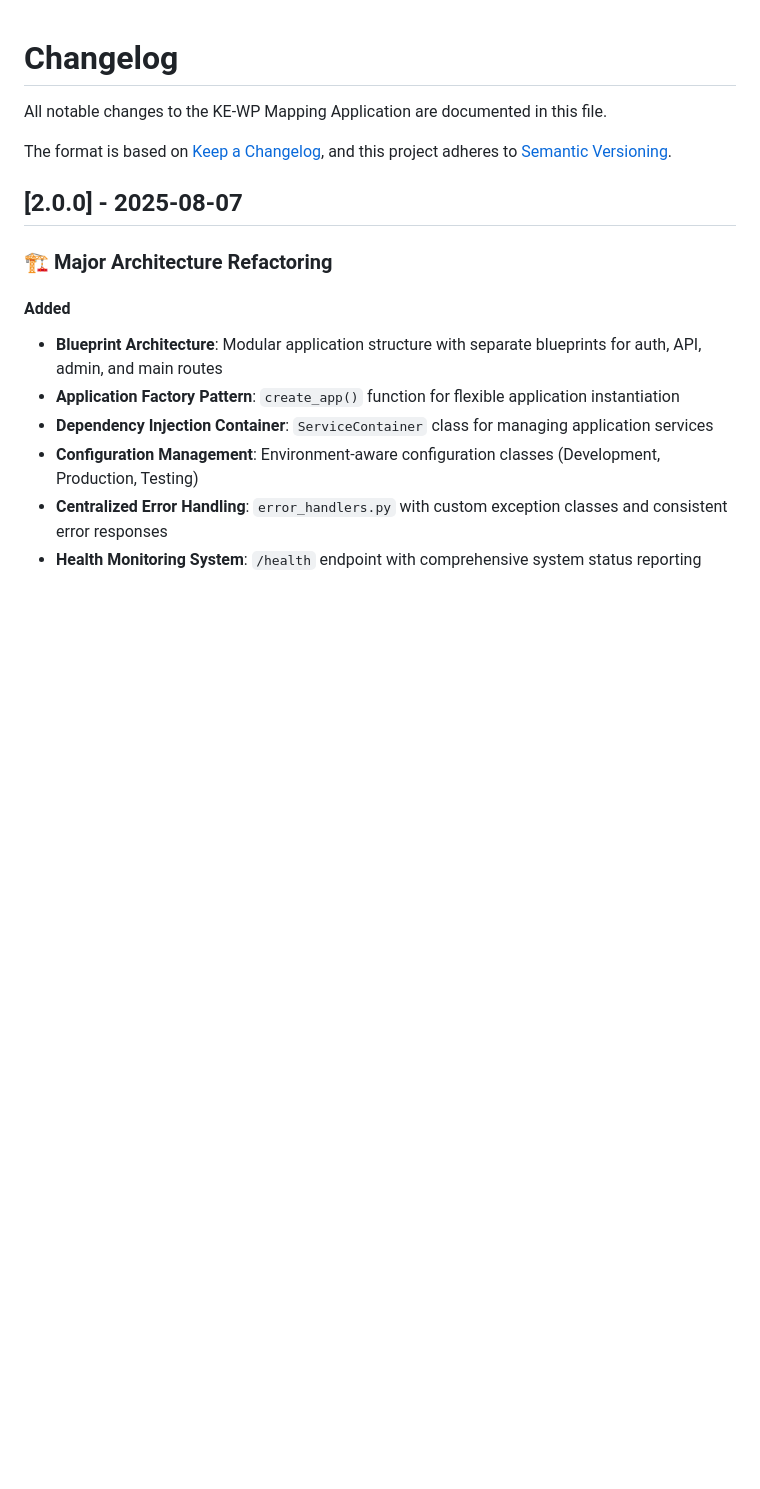
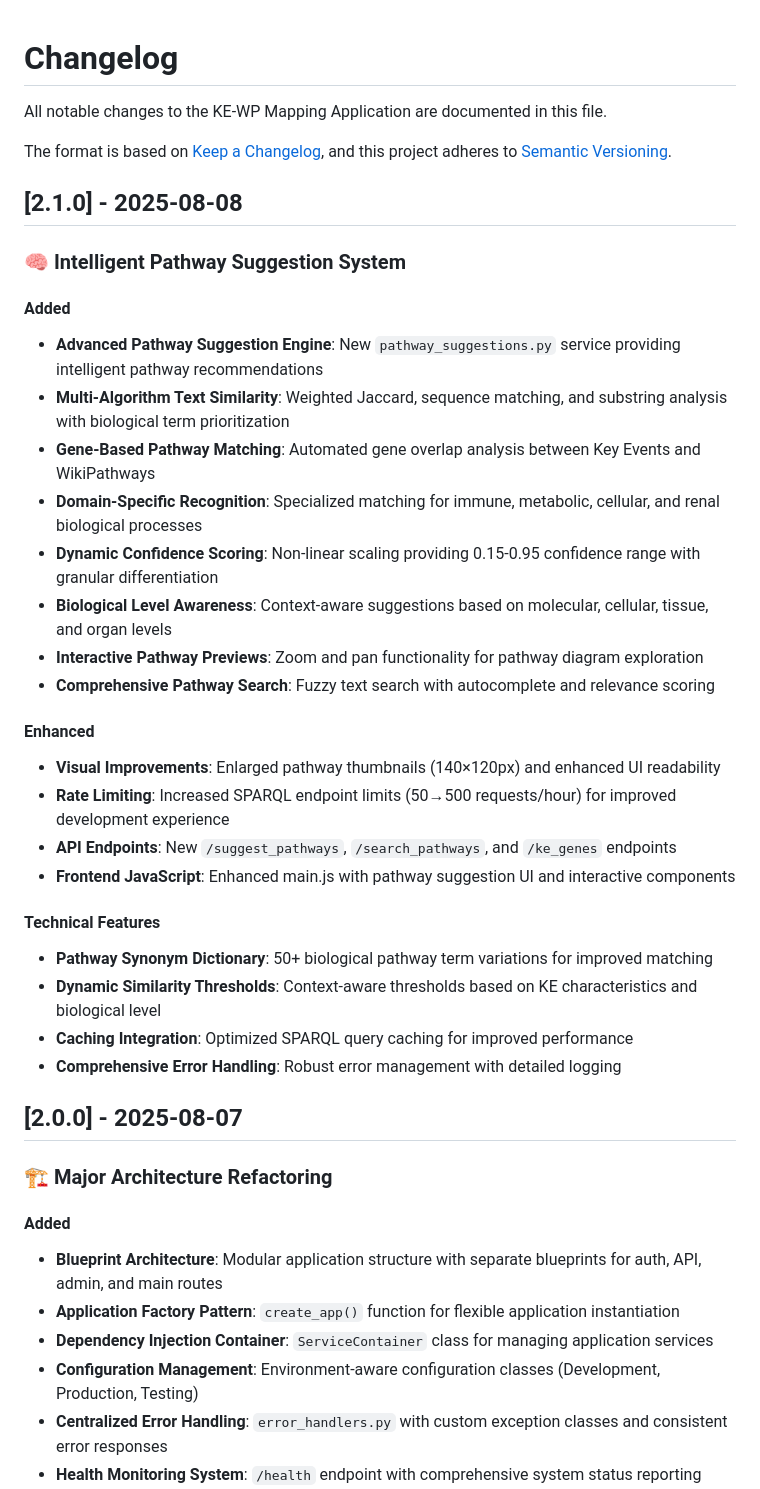
Before and after one commit to marvinm2/KE-WP-mapping, a Markdown page: CHANGELOG.md, the part around the change. Rendered like a GitHub page; blank space fills up the shorter version.

Commit message:
Update documentation for pathway suggestion system enhancements
- README.md: Add intelligent pathway suggestions to core features
- CHANGELOG.md: Document v2.1.0 pathway suggestion system with comprehensive feature list
- Include technical details of multi-algorithm text similarity, gene-based matching, and visual improvements

Updates reflect the advanced pathway recommendation engine with dynamic confidence scoring,
biological level awareness, and interactive UI components.

```diff
--- a/CHANGELOG.md
+++ b/CHANGELOG.md
@@ -4,6 +4,32 @@ All notable changes to the KE-WP Mapping Application are documented in this file
 
 The format is based on [Keep a Changelog](https://keepachangelog.com/en/1.0.0/),
 and this project adheres to [Semantic Versioning](https://semver.org/spec/v2.0.0.html).
+
+## [2.1.0] - 2025-08-08
+
+### 🧠 Intelligent Pathway Suggestion System
+
+#### Added
+- **Advanced Pathway Suggestion Engine**: New `pathway_suggestions.py` service providing intelligent pathway recommendations
+- **Multi-Algorithm Text Similarity**: Weighted Jaccard, sequence matching, and substring analysis with biological term prioritization
+- **Gene-Based Pathway Matching**: Automated gene overlap analysis between Key Events and WikiPathways
+- **Domain-Specific Recognition**: Specialized matching for immune, metabolic, cellular, and renal biological processes
+- **Dynamic Confidence Scoring**: Non-linear scaling providing 0.15-0.95 confidence range with granular differentiation
+- **Biological Level Awareness**: Context-aware suggestions based on molecular, cellular, tissue, and organ levels
+- **Interactive Pathway Previews**: Zoom and pan functionality for pathway diagram exploration
+- **Comprehensive Pathway Search**: Fuzzy text search with autocomplete and relevance scoring
+
+#### Enhanced
+- **Visual Improvements**: Enlarged pathway thumbnails (140×120px) and enhanced UI readability
+- **Rate Limiting**: Increased SPARQL endpoint limits (50→500 requests/hour) for improved development experience
+- **API Endpoints**: New `/suggest_pathways`, `/search_pathways`, and `/ke_genes` endpoints
+- **Frontend JavaScript**: Enhanced main.js with pathway suggestion UI and interactive components
+
+#### Technical Features
+- **Pathway Synonym Dictionary**: 50+ biological pathway term variations for improved matching
+- **Dynamic Similarity Thresholds**: Context-aware thresholds based on KE characteristics and biological level
+- **Caching Integration**: Optimized SPARQL query caching for improved performance
+- **Comprehensive Error Handling**: Robust error management with detailed logging
 
 ## [2.0.0] - 2025-08-07
 
```
Also changed, not shown: README.md (+5 -0 lines).
